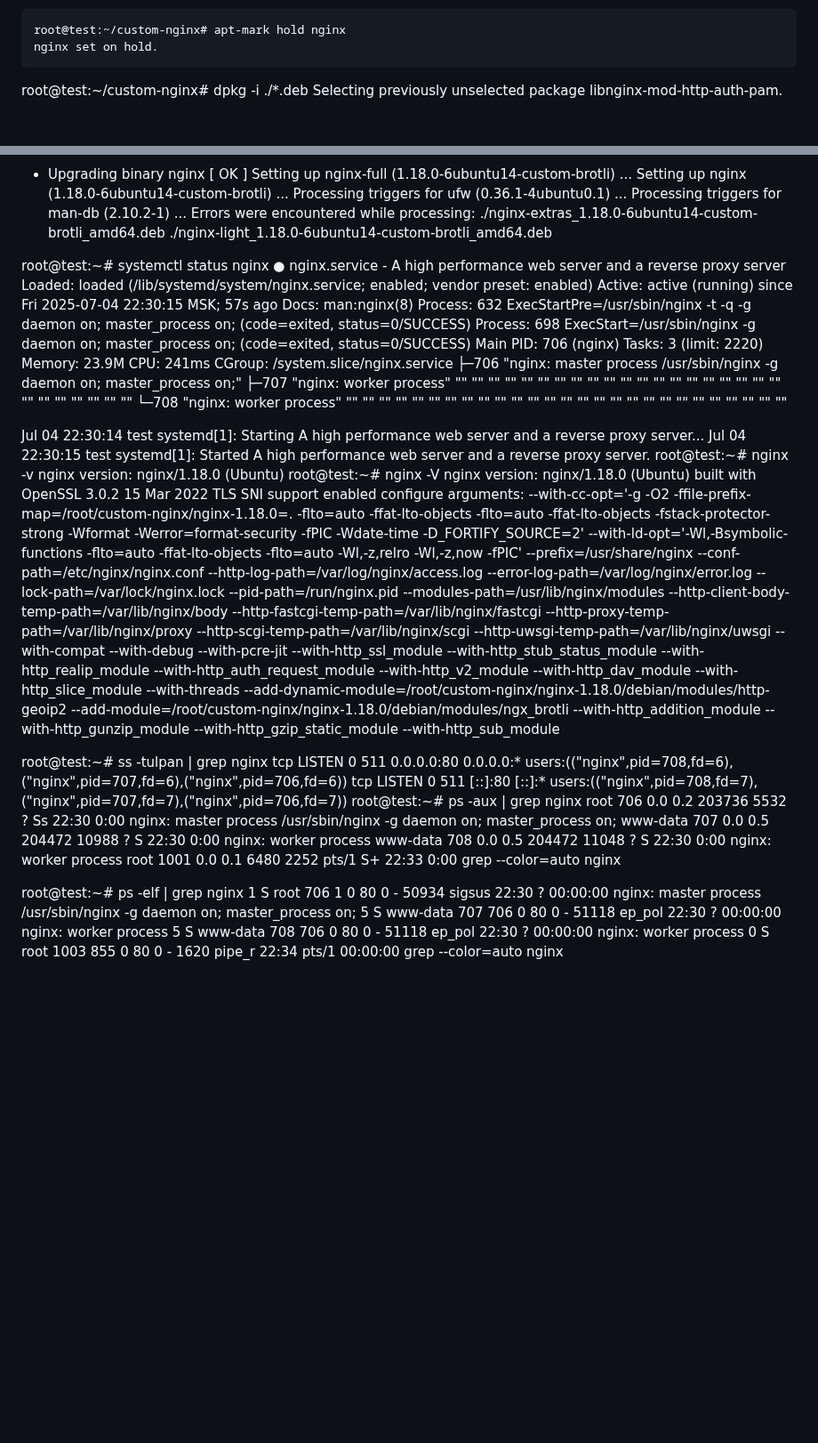
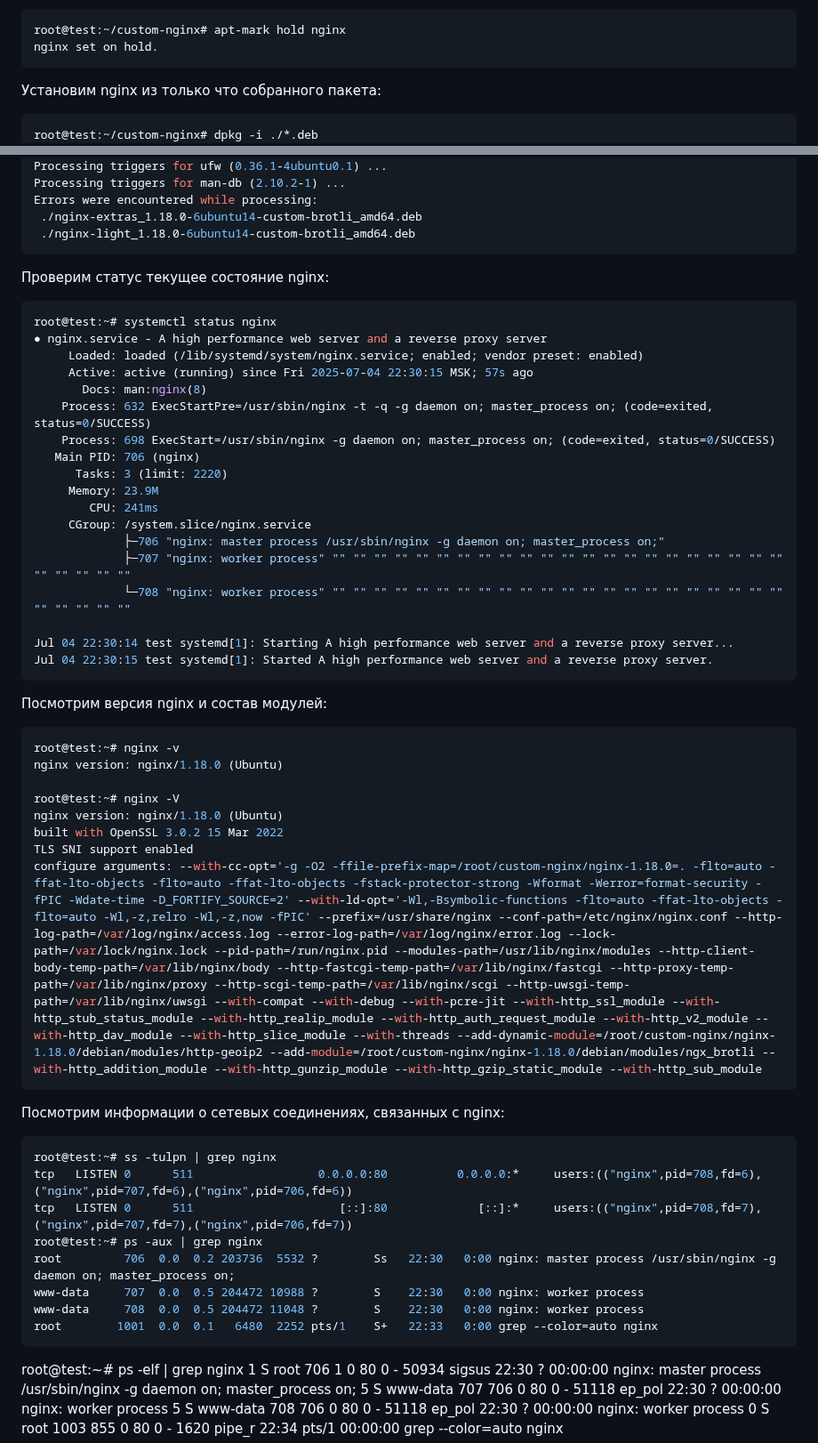
Before and after one commit to tweakU/OTUS-Homeworks, a Markdown page: homework-07/README.md, 2 parts joined by grey strips. Shown at 89% size. Drawn GitHub-style; blank space fills up the shorter version.

````diff
--- a/homework-07/README.md
+++ b/homework-07/README.md
@@ -535,7 +535,8 @@ root@test:~/custom-nginx# apt-mark hold nginx
 nginx set on hold.
 ```
 
-
+Установим nginx из только что собранного пакета:
+```console
 root@test:~/custom-nginx# dpkg -i ./*.deb
 Selecting previously unselected package libnginx-mod-http-auth-pam.
 (Reading database ... 122770 files and directories currently installed.)
@@ -662,7 +663,10 @@ Processing triggers for man-db (2.10.2-1) ...
 Errors were encountered while processing:
  ./nginx-extras_1.18.0-6ubuntu14-custom-brotli_amd64.deb
  ./nginx-light_1.18.0-6ubuntu14-custom-brotli_amd64.deb
+```
 
+Проверим статус текущее состояние nginx:
+```console
 root@test:~# systemctl status nginx
 ● nginx.service - A high performance web server and a reverse proxy server
      Loaded: loaded (/lib/systemd/system/nginx.service; enabled; vendor preset: enabled)
@@ -681,15 +685,23 @@ root@test:~# systemctl status nginx
 
 Jul 04 22:30:14 test systemd[1]: Starting A high performance web server and a reverse proxy server...
 Jul 04 22:30:15 test systemd[1]: Started A high performance web server and a reverse proxy server.
+```
+
+Посмотрим версия nginx и состав модулей:
+```console
 root@test:~# nginx -v
 nginx version: nginx/1.18.0 (Ubuntu)
+
 root@test:~# nginx -V
 nginx version: nginx/1.18.0 (Ubuntu)
 built with OpenSSL 3.0.2 15 Mar 2022
 TLS SNI support enabled
 configure arguments: --with-cc-opt='-g -O2 -ffile-prefix-map=/root/custom-nginx/nginx-1.18.0=. -flto=auto -ffat-lto-objects -flto=auto -ffat-lto-objects -fstack-protector-strong -Wformat -Werror=format-security -fPIC -Wdate-time -D_FORTIFY_SOURCE=2' --with-ld-opt='-Wl,-Bsymbolic-functions -flto=auto -ffat-lto-objects -flto=auto -Wl,-z,relro -Wl,-z,now -fPIC' --prefix=/usr/share/nginx --conf-path=/etc/nginx/nginx.conf --http-log-path=/var/log/nginx/access.log --error-log-path=/var/log/nginx/error.log --lock-path=/var/lock/nginx.lock --pid-path=/run/nginx.pid --modules-path=/usr/lib/nginx/modules --http-client-body-temp-path=/var/lib/nginx/body --http-fastcgi-temp-path=/var/lib/nginx/fastcgi --http-proxy-temp-path=/var/lib/nginx/proxy --http-scgi-temp-path=/var/lib/nginx/scgi --http-uwsgi-temp-path=/var/lib/nginx/uwsgi --with-compat --with-debug --with-pcre-jit --with-http_ssl_module --with-http_stub_status_module --with-http_realip_module --with-http_auth_request_module --with-http_v2_module --with-http_dav_module --with-http_slice_module --with-threads --add-dynamic-module=/root/custom-nginx/nginx-1.18.0/debian/modules/http-geoip2 --add-module=/root/custom-nginx/nginx-1.18.0/debian/modules/ngx_brotli --with-http_addition_module --with-http_gunzip_module --with-http_gzip_static_module --with-http_sub_module
+```
 
-root@test:~# ss -tulpan | grep nginx
+Посмотрим информации о сетевых соединениях, связанных с nginx:
+```console
+root@test:~# ss -tulpn | grep nginx
 tcp   LISTEN 0      511                  0.0.0.0:80          0.0.0.0:*     users:(("nginx",pid=708,fd=6),("nginx",pid=707,fd=6),("nginx",pid=706,fd=6))
 tcp   LISTEN 0      511                     [::]:80             [::]:*     users:(("nginx",pid=708,fd=7),("nginx",pid=707,fd=7),("nginx",pid=706,fd=7))
 root@test:~# ps -aux | grep nginx
@@ -697,6 +709,8 @@ root         706  0.0  0.2 203736  5532 ?        Ss   22:30   0:00 nginx: master
 www-data     707  0.0  0.5 204472 10988 ?        S    22:30   0:00 nginx: worker process
 www-data     708  0.0  0.5 204472 11048 ?        S    22:30   0:00 nginx: worker process
 root        1001  0.0  0.1   6480  2252 pts/1    S+   22:33   0:00 grep --color=auto nginx
+```
+
 
 root@test:~# ps -elf | grep nginx
 1 S root         706       1  0  80   0 - 50934 sigsus 22:30 ?        00:00:00 nginx: master process /usr/sbin/nginx -g daemon on; master_process on;
````
